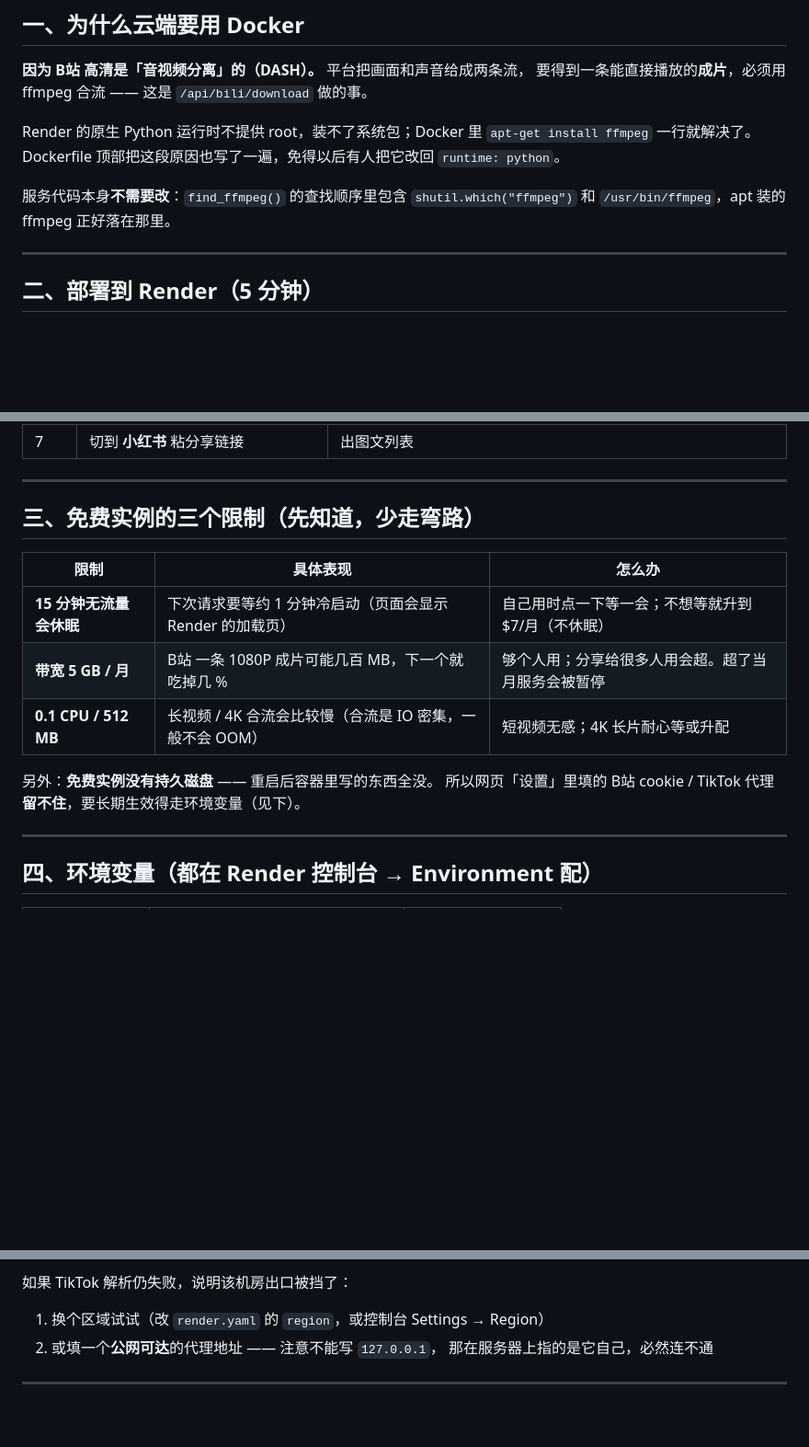
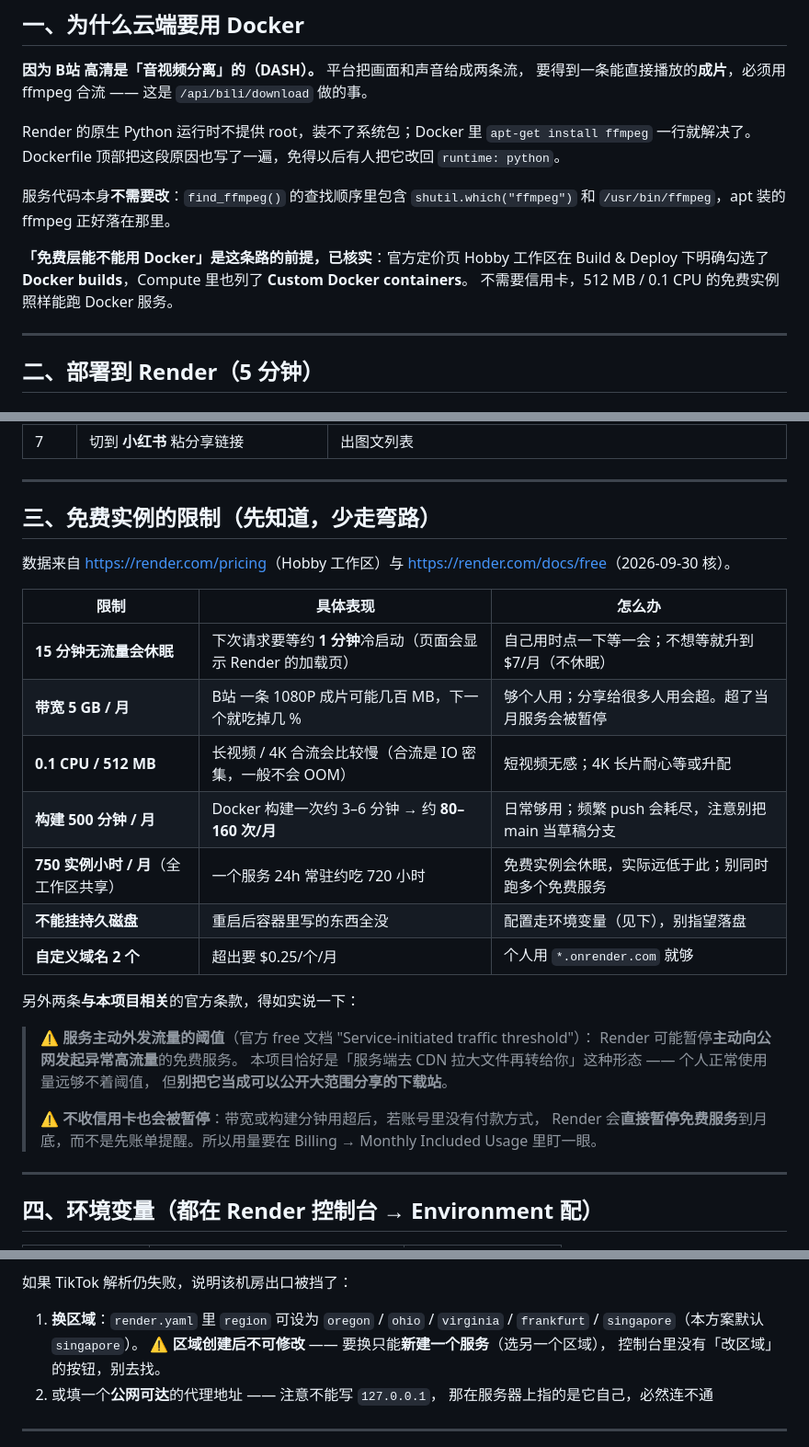
Before and after one commit to gdSHAY/douyin-wm-downloader, a Markdown page: README.md, 3 parts joined by grey strips. Shown at 92% size. Rendered like a GitHub page; blank space fills up the shorter version.

Commit message:
云端部署：改用 Docker + Render Blueprint
B站 出合流成片（镜像内装 ffmpeg），TikTok 走 Render 境外机房直连，
前端 API_BASE 改用 hostname 判据（线上不会再被误判成本机）。

```diff
--- a/README.md
+++ b/README.md
@@ -57,6 +57,10 @@ Render 的原生 Python 运行时不提供 root，装不了系统包；Docker
 服务代码本身**不需要改**：`find_ffmpeg()` 的查找顺序里包含 `shutil.which("ffmpeg")`
 和 `/usr/bin/ffmpeg`，apt 装的 ffmpeg 正好落在那里。
 
+**「免费层能不能用 Docker」是这条路的前提，已核实**：官方定价页 Hobby 工作区在
+Build & Deploy 下明确勾选了 **Docker builds**，Compute 里也列了 **Custom Docker containers**。
+不需要信用卡，512 MB / 0.1 CPU 的免费实例照样能跑 Docker 服务。
+
 ---
 
 ## 二、部署到 Render（5 分钟）
@@ -106,16 +110,30 @@ INFO:     Uvicorn running on http://0.0.0.0:10000
 
 ---
 
-## 三、免费实例的三个限制（先知道，少走弯路）
+## 三、免费实例的限制（先知道，少走弯路）
+
+数据来自 <https://render.com/pricing>（Hobby 工作区）与 <https://render.com/docs/free>（2026-09-30 核）。
 
 | 限制 | 具体表现 | 怎么办 |
 | --- | --- | --- |
-| **15 分钟无流量会休眠** | 下次请求要等约 1 分钟冷启动（页面会显示 Render 的加载页） | 自己用时点一下等一会；不想等就升到 $7/月（不休眠） |
+| **15 分钟无流量会休眠** | 下次请求要等约 **1 分钟**冷启动（页面会显示 Render 的加载页） | 自己用时点一下等一会；不想等就升到 $7/月（不休眠） |
 | **带宽 5 GB / 月** | B站 一条 1080P 成片可能几百 MB，下一个就吃掉几 % | 够个人用；分享给很多人用会超。超了当月服务会被暂停 |
 | **0.1 CPU / 512 MB** | 长视频 / 4K 合流会比较慢（合流是 IO 密集，一般不会 OOM） | 短视频无感；4K 长片耐心等或升配 |
+| **构建 500 分钟 / 月** | Docker 构建一次约 3–6 分钟 → 约 **80–160 次/月** | 日常够用；频繁 push 会耗尽，注意别把 main 当草稿分支 |
+| **750 实例小时 / 月**（全工作区共享） | 一个服务 24h 常驻约吃 720 小时 | 免费实例会休眠，实际远低于此；别同时跑多个免费服务 |
+| **不能挂持久磁盘** | 重启后容器里写的东西全没 | 配置走环境变量（见下），别指望落盘 |
+| **自定义域名 2 个** | 超出要 $0.25/个/月 | 个人用 `*.onrender.com` 就够 |
 
-另外：**免费实例没有持久磁盘** —— 重启后容器里写的东西全没。
-所以网页「设置」里填的 B站 cookie / TikTok 代理**留不住**，要长期生效得走环境变量（见下）。
+另外两条**与本项目相关**的官方条款，得如实说一下：
+
+> ⚠️ **服务主动外发流量的阈值**（官方 free 文档 "Service-initiated traffic threshold"）：
+> Render 可能暂停**主动向公网发起异常高流量**的免费服务。
+> 本项目恰好是「服务端去 CDN 拉大文件再转给你」这种形态 —— 个人正常使用量远够不着阈值，
+> 但**别把它当成可以公开大范围分享的下载站**。
+>
+> ⚠️ **不收信用卡也会被暂停**：带宽或构建分钟用超后，若账号里没有付款方式，
+> Render 会**直接暂停免费服务**到月底，而不是先账单提醒。所以用量要在
+> Billing → Monthly Included Usage 里盯一眼。
 
 ---
 
@@ -148,7 +166,10 @@ Render 的机房在境外，**直连就应该能用，这一项留空即可**。
 
 如果 TikTok 解析仍失败，说明该机房出口被挡了：
 
-1. 换个区域试试（改 `render.yaml` 的 `region`，或控制台 Settings → Region）
+1. **换区域**：`render.yaml` 里 `region` 可设为 `oregon` / `ohio` / `virginia` /
+   `frankfurt` / `singapore`（本方案默认 `singapore`）。
+   ⚠️ **区域创建后不可修改** —— 要换只能**新建一个服务**（选另一个区域），
+   控制台里没有「改区域」的按钮，别去找。
 2. 或填一个**公网可达**的代理地址 —— 注意不能写 `127.0.0.1`，
    那在服务器上指的是它自己，必然连不通
 
```
